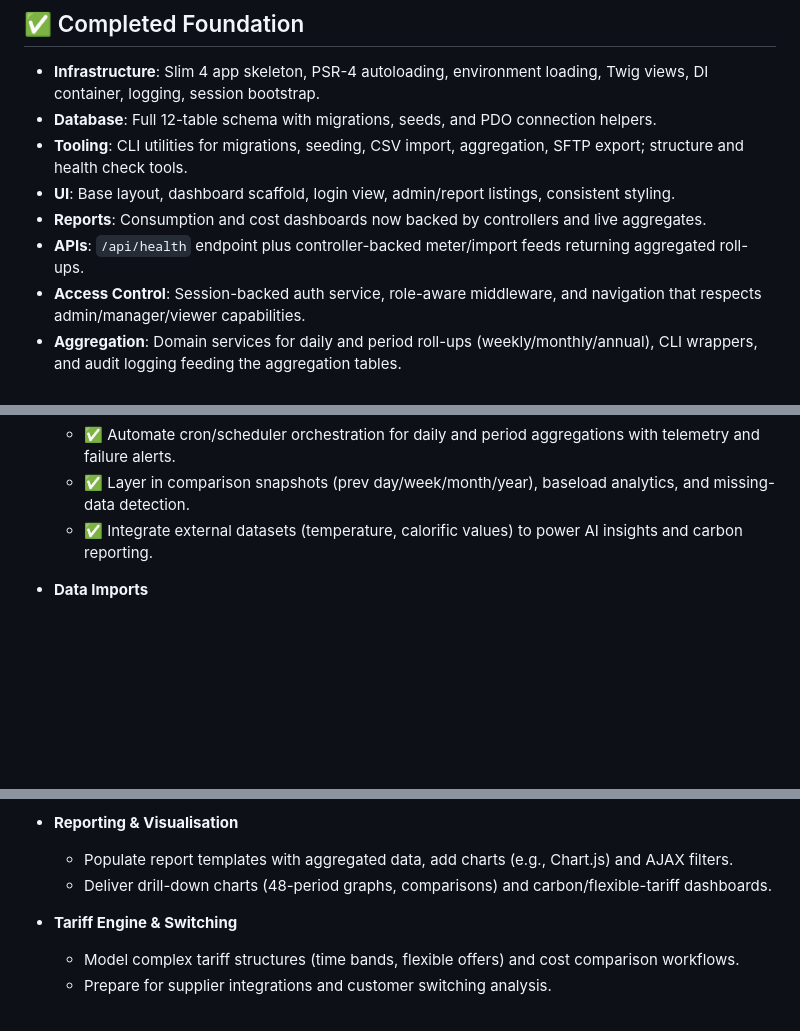
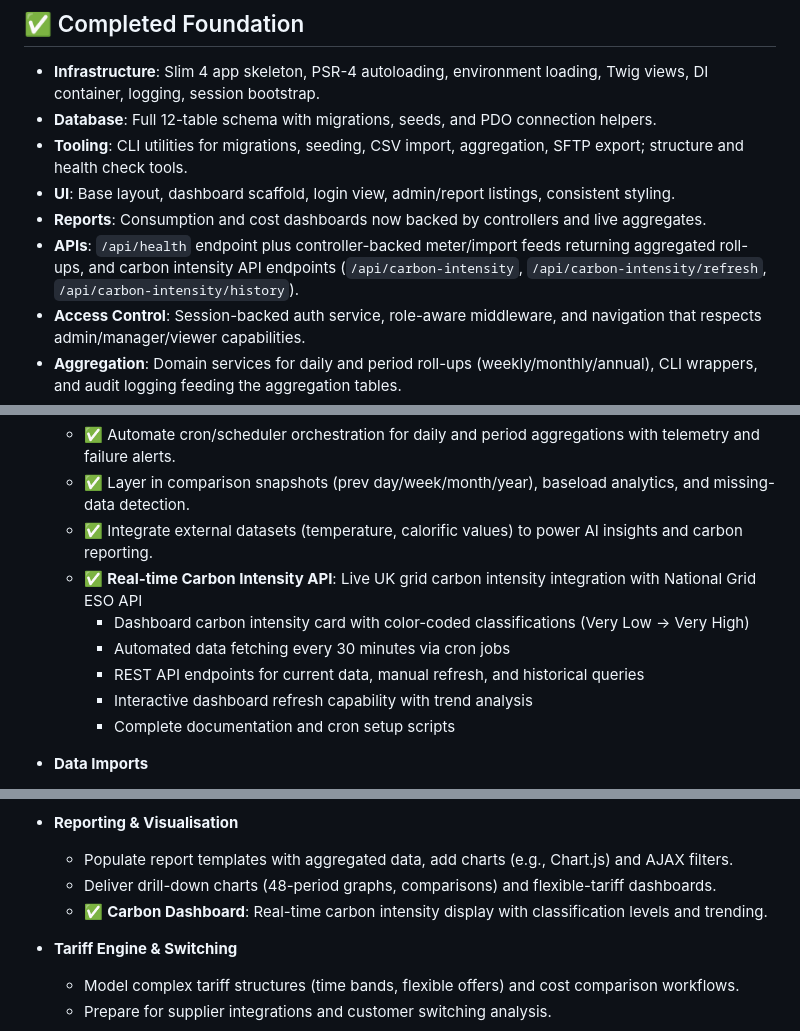
Before and after one commit to irlam/Eclectyc-Energy, a Markdown page: STATUS.md, 3 parts joined by grey strips. Drawn GitHub-style; blank space fills up the shorter version.

```diff
--- a/STATUS.md
+++ b/STATUS.md
@@ -9,7 +9,7 @@ This document captures the current progress of the Eclectyc Energy platform so f
 - **Tooling**: CLI utilities for migrations, seeding, CSV import, aggregation, SFTP export; structure and health check tools.
 - **UI**: Base layout, dashboard scaffold, login view, admin/report listings, consistent styling.
 - **Reports**: Consumption and cost dashboards now backed by controllers and live aggregates.
-- **APIs**: `/api/health` endpoint plus controller-backed meter/import feeds returning aggregated roll-ups.
+- **APIs**: `/api/health` endpoint plus controller-backed meter/import feeds returning aggregated roll-ups, and carbon intensity API endpoints (`/api/carbon-intensity`, `/api/carbon-intensity/refresh`, `/api/carbon-intensity/history`).
 - **Access Control**: Session-backed auth service, role-aware middleware, and navigation that respects admin/manager/viewer capabilities.
 - **Aggregation**: Domain services for daily and period roll-ups (weekly/monthly/annual), CLI wrappers, and audit logging feeding the aggregation tables.
 - **Imports & Exports**: Central CSV ingestion service shared by CLI and admin UI (dry-run support, batch flash messaging), import history dashboard, and operational SFTP export pipeline with phpseclib authentication and admin activity view.
@@ -30,6 +30,12 @@ This document captures the current progress of the Eclectyc Energy platform so f
   - ✅ Automate cron/scheduler orchestration for daily and period aggregations with telemetry and failure alerts.
   - ✅ Layer in comparison snapshots (prev day/week/month/year), baseload analytics, and missing-data detection.
   - ✅ Integrate external datasets (temperature, calorific values) to power AI insights and carbon reporting.
+  - ✅ **Real-time Carbon Intensity API**: Live UK grid carbon intensity integration with National Grid ESO API
+    - Dashboard carbon intensity card with color-coded classifications (Very Low → Very High)
+    - Automated data fetching every 30 minutes via cron jobs
+    - REST API endpoints for current data, manual refresh, and historical queries
+    - Interactive dashboard refresh capability with trend analysis
+    - Complete documentation and cron setup scripts
 
 - **Data Imports**
   - Add retry workflows, reprocessing, and richer attribution/notes for batches surfaced in the history dashboard.
@@ -41,7 +47,8 @@ This document captures the current progress of the Eclectyc Energy platform so f
 
 - **Reporting & Visualisation**
   - Populate report templates with aggregated data, add charts (e.g., Chart.js) and AJAX filters.
-  - Deliver drill-down charts (48-period graphs, comparisons) and carbon/flexible-tariff dashboards.
+  - Deliver drill-down charts (48-period graphs, comparisons) and flexible-tariff dashboards.
+  - ✅ **Carbon Dashboard**: Real-time carbon intensity display with classification levels and trending.
 
 - **Tariff Engine & Switching**
   - Model complex tariff structures (time bands, flexible offers) and cost comparison workflows.
```
Also changed, not shown: README.md (+31 -2 lines).
